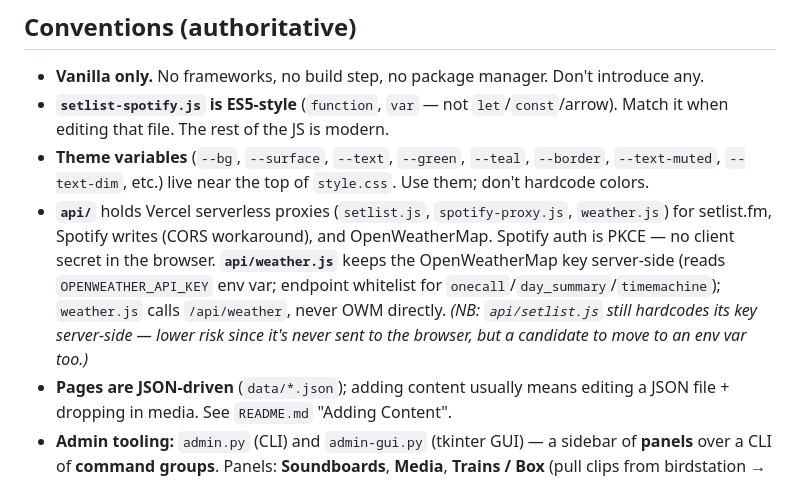
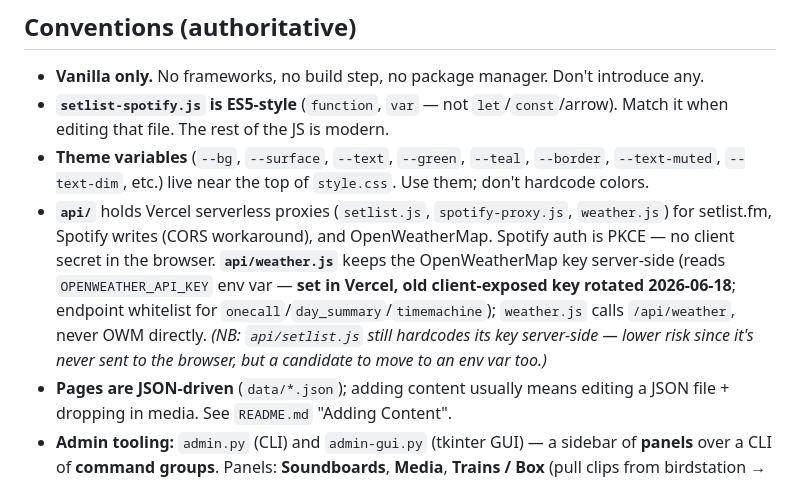
Before and after one commit to AlanBatz92/alans-brain, a Markdown page: Current State.md, the part around the change. GitHub-like rendering.

```diff
--- a/Current State.md
+++ b/Current State.md
@@ -44,7 +44,7 @@ Shared front-end: `style.css` (theme variables + all component styles),
 - **Vanilla only.** No frameworks, no build step, no package manager. Don't introduce any.
 - **`setlist-spotify.js` is ES5-style** (`function`, `var` — not `let`/`const`/arrow). Match it when editing that file. The rest of the JS is modern.
 - **Theme variables** (`--bg`, `--surface`, `--text`, `--green`, `--teal`, `--border`, `--text-muted`, `--text-dim`, etc.) live near the top of `style.css`. Use them; don't hardcode colors.
-- **`api/`** holds Vercel serverless proxies (`setlist.js`, `spotify-proxy.js`, `weather.js`) for setlist.fm, Spotify writes (CORS workaround), and OpenWeatherMap. Spotify auth is PKCE — no client secret in the browser. **`api/weather.js`** keeps the OpenWeatherMap key server-side (reads `OPENWEATHER_API_KEY` env var; endpoint whitelist for `onecall`/`day_summary`/`timemachine`); `weather.js` calls `/api/weather`, never OWM directly. *(NB: `api/setlist.js` still hardcodes its key server-side — lower risk since it's never sent to the browser, but a candidate to move to an env var too.)*
+- **`api/`** holds Vercel serverless proxies (`setlist.js`, `spotify-proxy.js`, `weather.js`) for setlist.fm, Spotify writes (CORS workaround), and OpenWeatherMap. Spotify auth is PKCE — no client secret in the browser. **`api/weather.js`** keeps the OpenWeatherMap key server-side (reads `OPENWEATHER_API_KEY` env var — **set in Vercel, old client-exposed key rotated 2026-06-18**; endpoint whitelist for `onecall`/`day_summary`/`timemachine`); `weather.js` calls `/api/weather`, never OWM directly. *(NB: `api/setlist.js` still hardcodes its key server-side — lower risk since it's never sent to the browser, but a candidate to move to an env var too.)*
 - **Pages are JSON-driven** (`data/*.json`); adding content usually means editing a JSON file + dropping in media. See `README.md` "Adding Content".
 - **Admin tooling:** `admin.py` (CLI) and `admin-gui.py` (tkinter GUI) — a sidebar of **panels**
   over a CLI of **command groups**. Panels: **Soundboards**, **Media**, **Trains / Box** (pull
```
Also changed, not shown: Build History.md (+2 -2 lines), PLAN-june-ship.md (+5 -4 lines).
